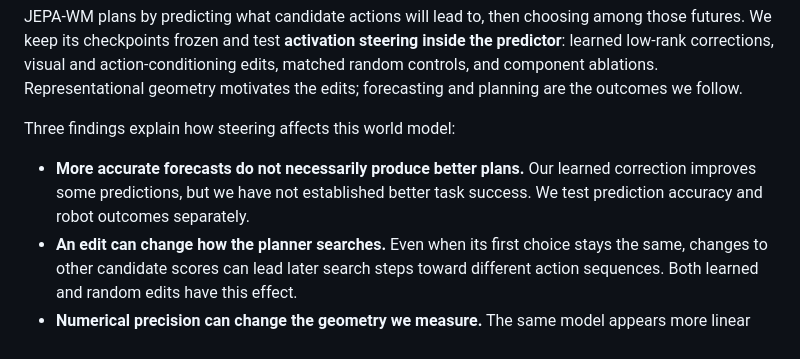
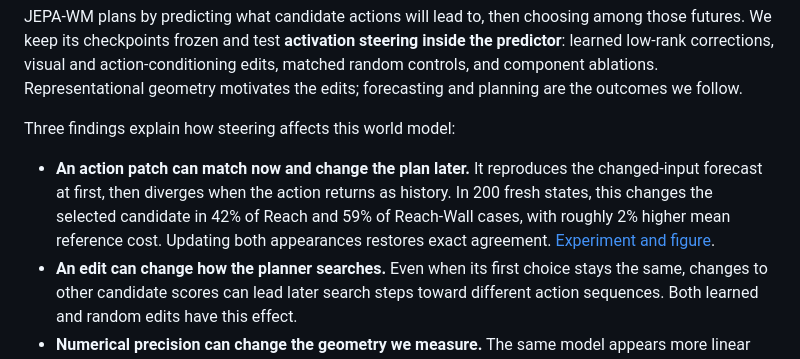
Before and after one commit to stevenybuilder/jepa_steering, a Markdown page: README.md, the part around the change. GitHub-like rendering.

Commit message:
Lead README with the replicated action-history finding

```diff
--- a/README.md
+++ b/README.md
@@ -11,9 +11,11 @@ outcomes we follow.
 
 Three findings explain how steering affects this world model:
 
-- **More accurate forecasts do not necessarily produce better plans.** Our learned
-  correction improves some predictions, but we have not established better task
-  success. We test prediction accuracy and robot outcomes separately.
+- **An action patch can match now and change the plan later.** It reproduces the
+  changed-input forecast at first, then diverges when the action returns as history.
+  In 200 fresh states, this changes the selected candidate in 42% of Reach and 59%
+  of Reach-Wall cases, with roughly 2% higher mean reference cost. Updating both
+  appearances restores exact agreement. [Experiment and figure](#an-action-patch-can-match-now-and-diverge-later).
 - **An edit can change how the planner searches.** Even when its first choice
   stays the same, changes to other candidate scores can lead later search steps
   toward different action sequences. Both learned and random edits have this effect.
```
